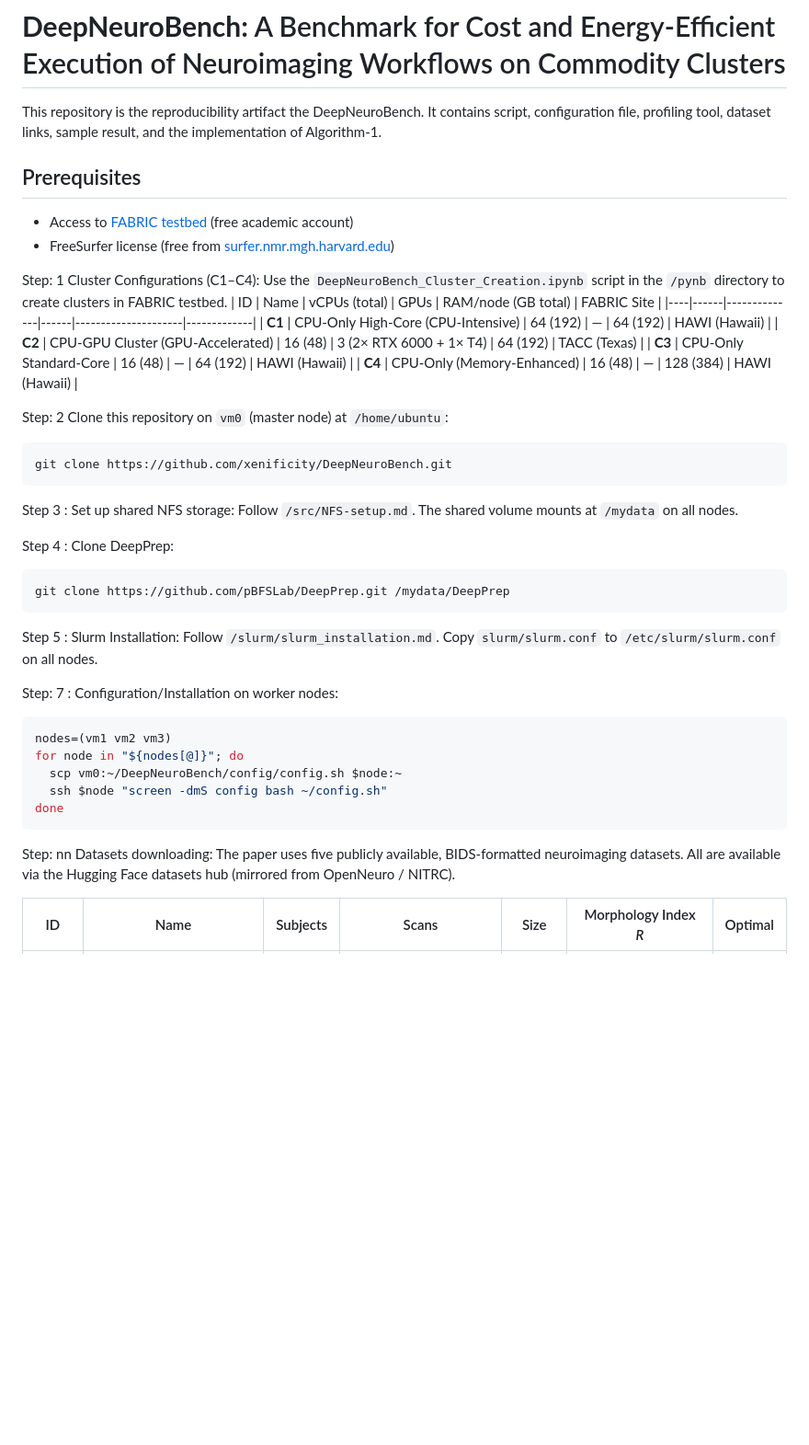
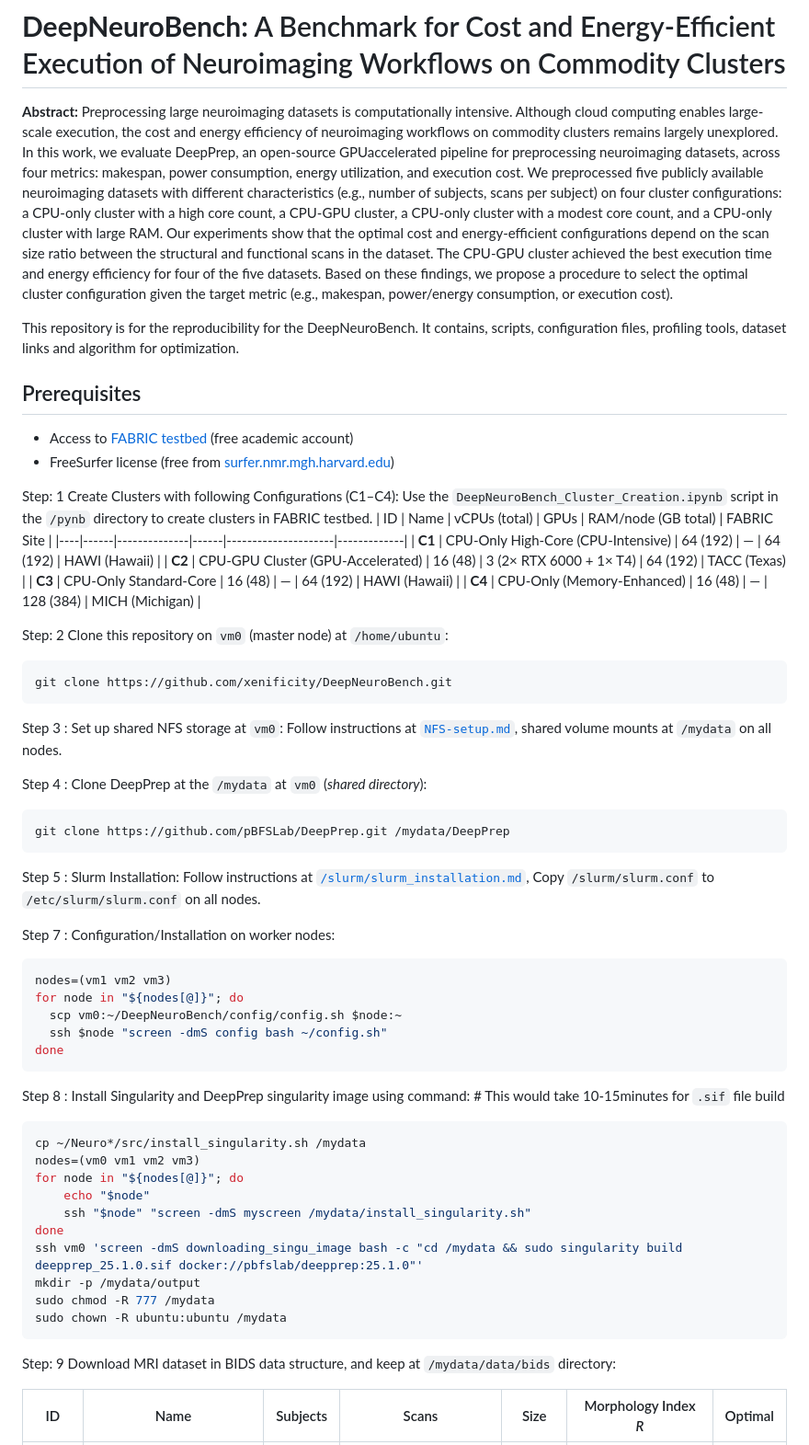
Before and after one commit to xenificity/DeepNeuroBench, a Markdown page: README.md, the part around one of its changes. Shown at 92% size. Rendered like a GitHub page; blank space fills up the shorter version.

````diff
--- a/README.md
+++ b/README.md
@@ -1,37 +1,48 @@
 # **DeepNeuroBench:** A Benchmark for Cost and Energy-Efficient Execution of Neuroimaging Workflows on Commodity Clusters
-This repository is the reproducibility artifact the DeepNeuroBench. It contains script, configuration file, profiling tool, dataset links, sample result, and the implementation of Algorithm-1.
+**Abstract:**
+Preprocessing large neuroimaging datasets is computationally intensive. Although cloud computing enables large-scale
+execution, the cost and energy efficiency of neuroimaging workflows on commodity clusters remains largely unexplored.
+In this work, we evaluate DeepPrep, an open-source GPUaccelerated pipeline for preprocessing neuroimaging datasets,
+across four metrics: makespan, power consumption, energy utilization, and execution cost. We preprocessed five publicly
+available neuroimaging datasets with different characteristics (e.g., number of subjects, scans per subject) on four cluster
+configurations: a CPU-only cluster with a high core count, a CPU-GPU cluster, a CPU-only cluster with a modest core count,
+and a CPU-only cluster with large RAM. Our experiments show that the optimal cost and energy-efficient configurations
+depend on the scan size ratio between the structural and functional scans in the dataset. The CPU-GPU cluster achieved
+the best execution time and energy efficiency for four of the five datasets. Based on these findings, we propose a
+procedure to select the optimal cluster configuration given the target metric (e.g., makespan, power/energy consumption, or
+execution cost).
+
+This repository is for the reproducibility for the DeepNeuroBench. It contains, scripts, configuration files, profiling tools, dataset links and algorithm for optimization.
 
 ## Prerequisites
 - Access to [FABRIC testbed](https://fabric-testbed.net/) (free academic account)
 - FreeSurfer license (free from [surfer.nmr.mgh.harvard.edu](https://surfer.nmr.mgh.harvard.edu/registration.html))
 
-Step: 1 Cluster Configurations (C1–C4):
-Use the `DeepNeuroBench_Cluster_Creation.ipynb` script in the `/pynb` directory to create clusters in FABRIC testbed.
+Step: 1 Create Clusters with following Configurations (C1–C4): Use the `DeepNeuroBench_Cluster_Creation.ipynb` script in the `/pynb` directory to create clusters in FABRIC testbed.
 | ID | Name | vCPUs (total) | GPUs | RAM/node (GB total) | FABRIC Site |
 |----|------|--------------|------|---------------------|-------------|
 | **C1** | CPU-Only High-Core (CPU-Intensive) | 64 (192) | — | 64 (192) | HAWI (Hawaii) |
 | **C2** | CPU-GPU Cluster (GPU-Accelerated) | 16 (48) | 3 (2× RTX 6000 + 1× T4) | 64 (192) | TACC (Texas) |
 | **C3** | CPU-Only Standard-Core  | 16 (48) | — | 64 (192) | HAWI (Hawaii) |
-| **C4** | CPU-Only (Memory-Enhanced) | 16 (48) | — | 128 (384) | HAWI (Hawaii) |
+| **C4** | CPU-Only (Memory-Enhanced) | 16 (48) | — | 128 (384) | MICH (Michigan) |
 
 
 Step: 2 Clone this repository on `vm0` (master node) at `/home/ubuntu`:
-```
+```bash
 git clone https://github.com/xenificity/DeepNeuroBench.git
 ```
 
-Step 3 : Set up shared NFS storage:
-Follow `/src/NFS-setup.md`. The shared volume mounts at `/mydata` on all nodes.
+Step 3 : Set up shared NFS storage at `vm0`: Follow instructions at [`NFS-setup.md`](https://github.com/MU-CyberTraining/NeuroImaging-on-FABRIC/blob/main/src/NFS-setup.md), shared volume mounts at `/mydata` on all nodes.
 
-Step 4 : Clone DeepPrep:
+
+Step 4 : Clone DeepPrep at the `/mydata` at `vm0` (_shared directory_):
 ```bash
 git clone https://github.com/pBFSLab/DeepPrep.git /mydata/DeepPrep
 ```
 
-Step 5 : Slurm Installation:
-Follow `/slurm/slurm_installation.md`. Copy `slurm/slurm.conf` to `/etc/slurm/slurm.conf` on all nodes.
+Step 5 : Slurm Installation: Follow instructions at [`/slurm/slurm_installation.md`](https://github.com/xenificity/DeepNeuroBench/blob/main/slurm/slurm_installation.md), Copy `/slurm/slurm.conf` to `/etc/slurm/slurm.conf` on all nodes.
 
-Step: 7 : Configuration/Installation on worker nodes:
+Step 7 : Configuration/Installation on worker nodes:
 ```bash
 nodes=(vm1 vm2 vm3)
 for node in "${nodes[@]}"; do
@@ -40,8 +51,21 @@ for node in "${nodes[@]}"; do
 done
 ```
 
+Step 8 : Install Singularity and DeepPrep singularity image using command:   # This would take 10-15minutes for `.sif` file build
+```bash
+cp ~/Neuro*/src/install_singularity.sh /mydata
+nodes=(vm0 vm1 vm2 vm3)
+for node in "${nodes[@]}"; do
+    echo "$node"
+    ssh "$node" "screen -dmS myscreen /mydata/install_singularity.sh"
+done
+ssh vm0 'screen -dmS downloading_singu_image bash -c "cd /mydata && sudo singularity build deepprep_25.1.0.sif docker://pbfslab/deepprep:25.1.0"'
+mkdir -p /mydata/output
+sudo chmod -R 777 /mydata
+sudo chown -R ubuntu:ubuntu /mydata
+```
 
-Step: nn Datasets downloading: The paper uses five publicly available, BIDS-formatted neuroimaging datasets. All are available via the Hugging Face datasets hub (mirrored from OpenNeuro / NITRC).
+Step: 9 Download MRI dataset in BIDS data structure, and keep at `/mydata/data/bids` directory:
 
 | ID | Name | Subjects | Scans | Size | Morphology Index *R* | Optimal |
 |----|------|----------|-------|------|----------------------|---------|
````
Also changed, not shown: other parts of README.md (+48 -129 lines).
